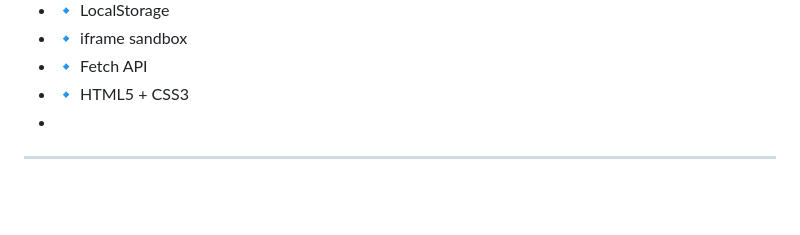
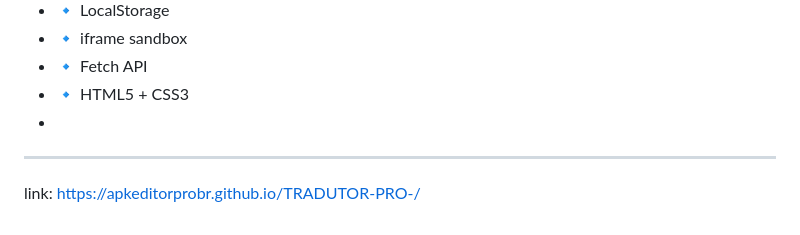
Before and after one commit to ApkEditorProBr/TRADUTOR-PRO-, a Markdown page: README.md, the part around the change. GitHub-like rendering; blank space fills up the shorter version.

Commit message:
Add link to APK Editor Pro in README

```diff
--- a/README.md
+++ b/README.md
@@ -154,3 +154,5 @@ O preview impede qualquer execução de scripts:
 - 🔹 HTML5 + CSS3
 -
 ---
+
+link: https://apkeditorprobr.github.io/TRADUTOR-PRO-/
```
